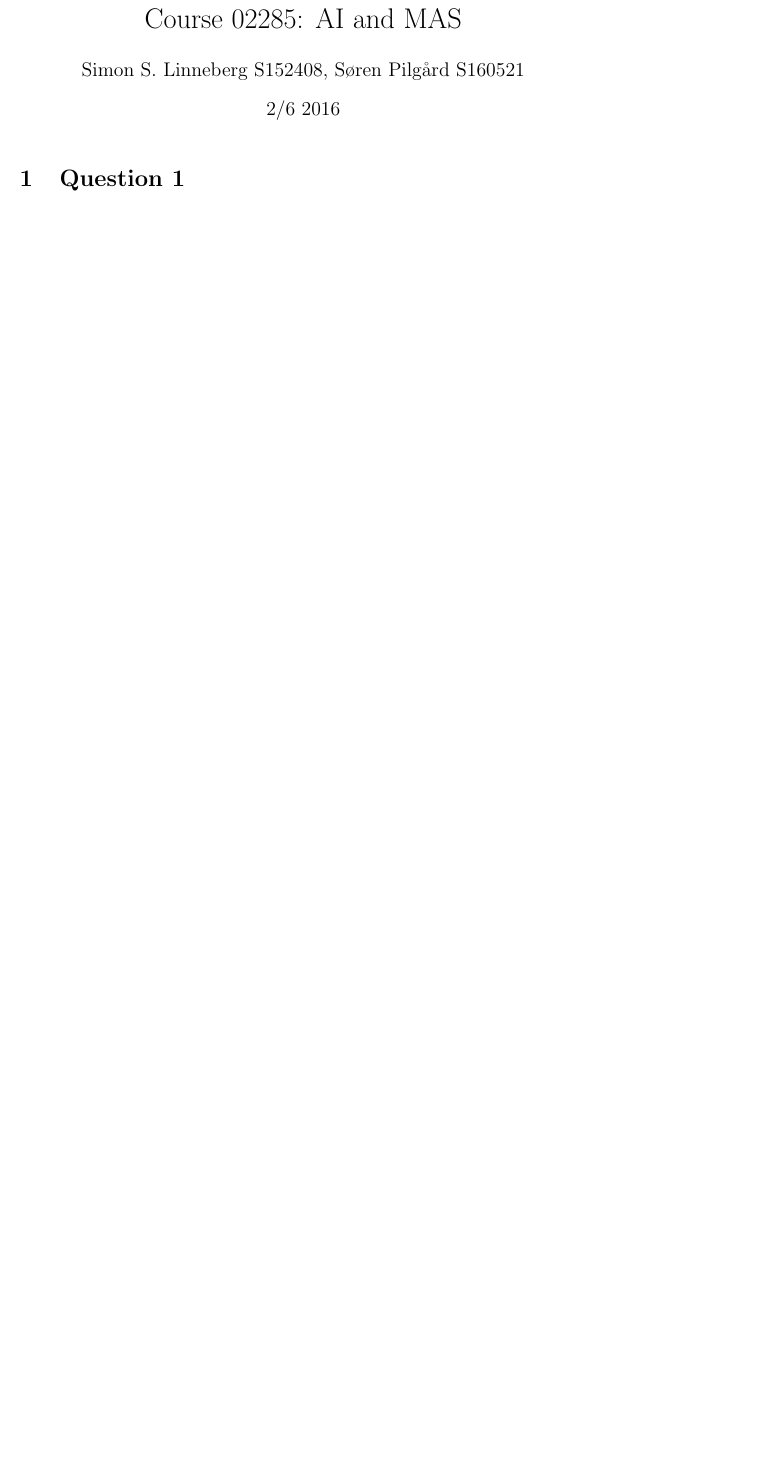
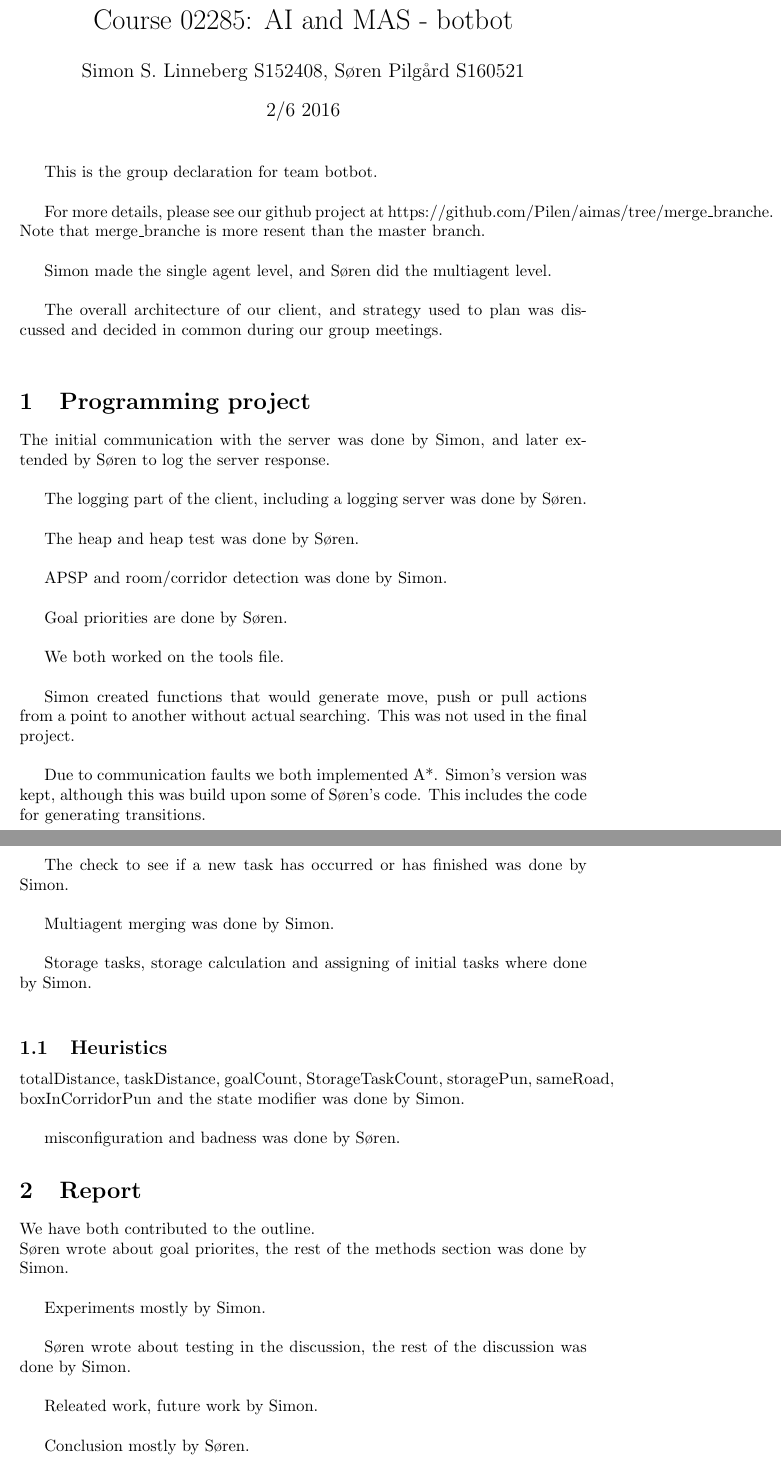
Before and after one commit to Pilen/aimas, a LaTeX document (report/declaration.tex): part of the page before the commit and two parts of pages 1 and 2 of 2 after it, the two joined at a grey line, cut so that both start at the same text, the shorter picture padded with empty space. Compiled offline with pdfLaTeX.

Commit message:
added declaration

```diff
--- a/report/declaration.tex
+++ b/report/declaration.tex
@@ -1,13 +1,64 @@
 \documentclass{article}
 \usepackage[utf8]{inputenc}
 
-\title{Course 02285: AI and MAS}
+\title{Course 02285: AI and MAS - botbot}
 \author{Simon S. Linneberg S152408, Søren Pilgård S160521}
 \date{2/6 2016}
 
 \begin{document}
+\maketitle
+This is the group declaration for team botbot.\\
 
-\maketitle
+For more details, please see our github project at https://github.com/Pilen/aimas/tree/merge\_branche.
+Note that merge\_branche is more resent than the master branch.\\
 
-\section{Question 1}
+Simon made the single agent level, and Søren did the multiagent level.\\
+
+The overall architecture of our client, and strategy used to plan was discussed
+and decided in common during our group meetings.\\
+
+\section{Programming project}
+The initial communication with the server was done by Simon, and later extended
+by Søren to log the server response.\\
+
+The logging part of the client, including a logging server was done by Søren.\\
+
+The heap and heap test was done by Søren.\\
+
+APSP and room/corridor detection was done by Simon.\\
+
+Goal priorities are done by Søren.\\
+
+We both worked on the tools file.\\
+
+Simon created functions that would generate move, push or pull actions from a point
+to another without actual searching. This was not used in the final project.\\
+
+Due to communication faults we both implemented A*. Simon's version was kept, although
+this was build upon some of Søren's code. This includes the code for generating
+transitions.\\
+
+The check to see if a new task has occurred or has finished was done by Simon.\\
+
+Multiagent merging was done by Simon.\\
+
+Storage tasks, storage calculation  and assigning of initial tasks where done by Simon.\\
+
+\subsection{Heuristics}
+totalDistance, taskDistance, goalCount, StorageTaskCount, storagePun, sameRoad, boxInCorridorPun
+and the state modifier was done by Simon.\\
+
+misconfiguration and badness was done by Søren.
+
+\section{Report}
+We have both contributed to the outline.\\
+Søren wrote about goal priorites, the rest of the methods section was done by Simon.\\
+
+Experiments mostly by Simon.\\
+
+Søren wrote about testing in the discussion, the rest of the discussion was done by Simon.\\
+
+Releated work, future work by Simon.\\
+
+Conclusion mostly by Søren.
 \end{document}
```
